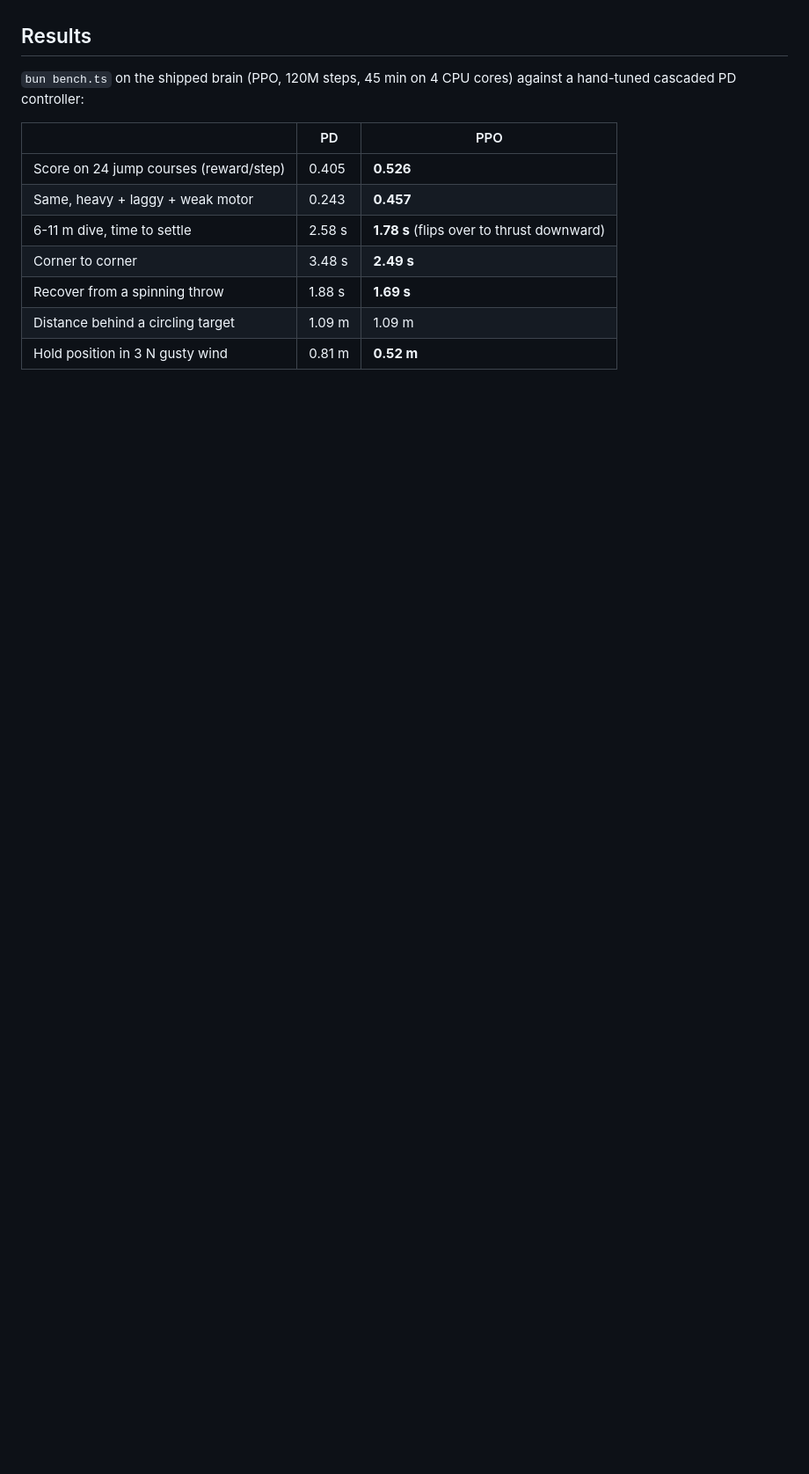
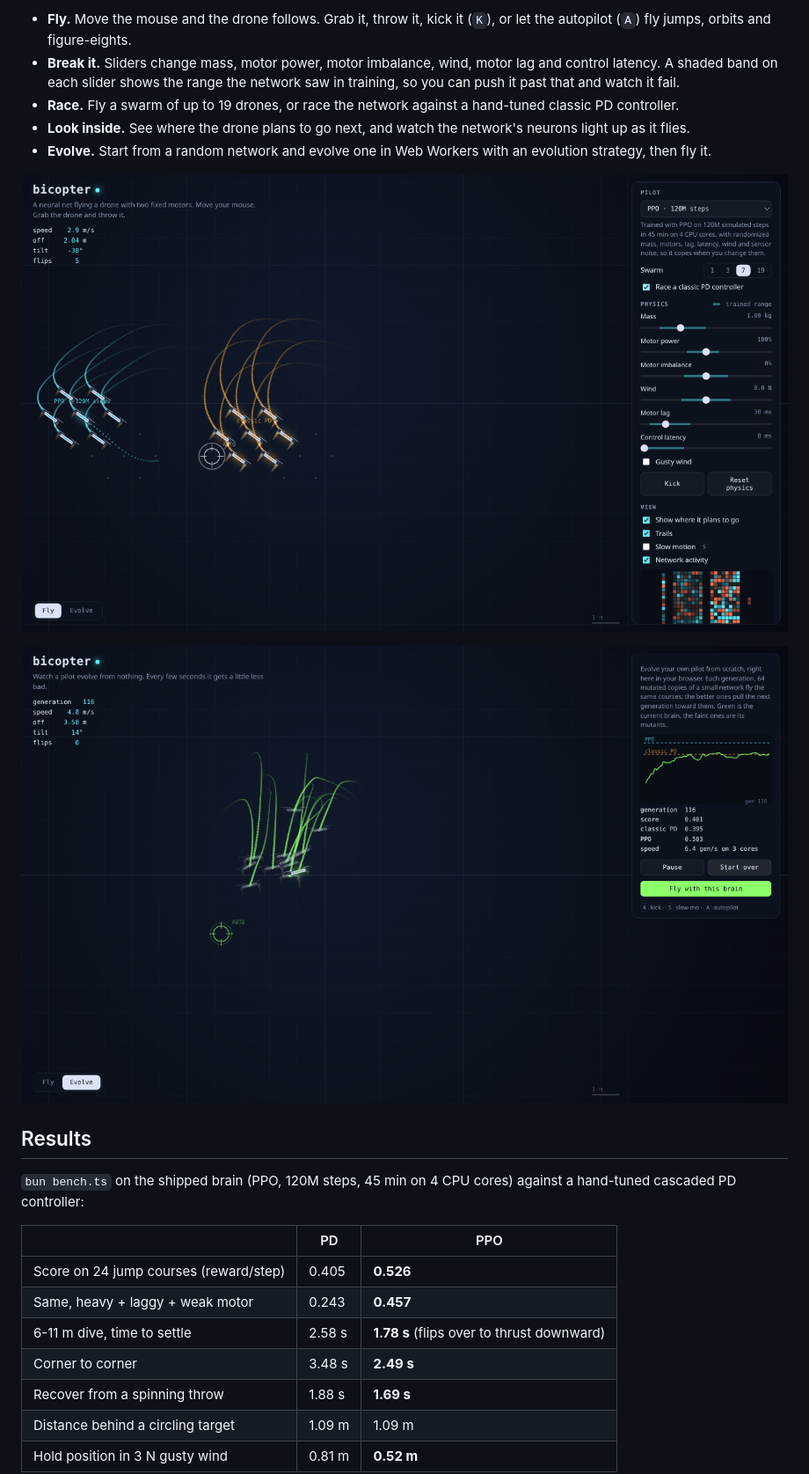
Before and after one commit to ytkimirti/bicopter, a Markdown page: README.md, the part around one of its changes. Shown at 88% size. Drawn GitHub-style; pictures changed too: docs/evolve.png (added), docs/race.png (added); blank space fills up the shorter version.

Commit message:
README with screenshots, MIT license

```diff
--- a/README.md
+++ b/README.md
@@ -6,3 +17,14 @@ You can also evolve your own pilot from scratch in the browser, across your CPU
+- **Fly.** Move the mouse and the drone follows. Grab it, throw it, kick it (`K`), or let the autopilot (`A`) fly
+  jumps, orbits and figure-eights.
+- **Break it.** Sliders change mass, motor power, motor imbalance, wind, motor lag and control latency. A shaded band
+  on each slider shows the range the network saw in training, so you can push it past that and watch it fail.
+- **Race.** Fly a swarm of up to 19 drones, or race the network against a hand-tuned classic PD controller.
+- **Look inside.** See where the drone plans to go next, and watch the network's neurons light up as it flies.
+- **Evolve.** Start from a random network and evolve one in Web Workers with an evolution strategy, then fly it.
+
+![The PPO network racing a classic PD controller, seven drones each](docs/race.png)
+
+![Evolving a pilot in the browser, with its score climbing toward the PD controller](docs/evolve.png)
 
 ## Results
 
```
Also changed, not shown: other parts of README.md (+70 -32 lines), docs/fly.gif (added), docs/fly.png (added), 1 other file.
